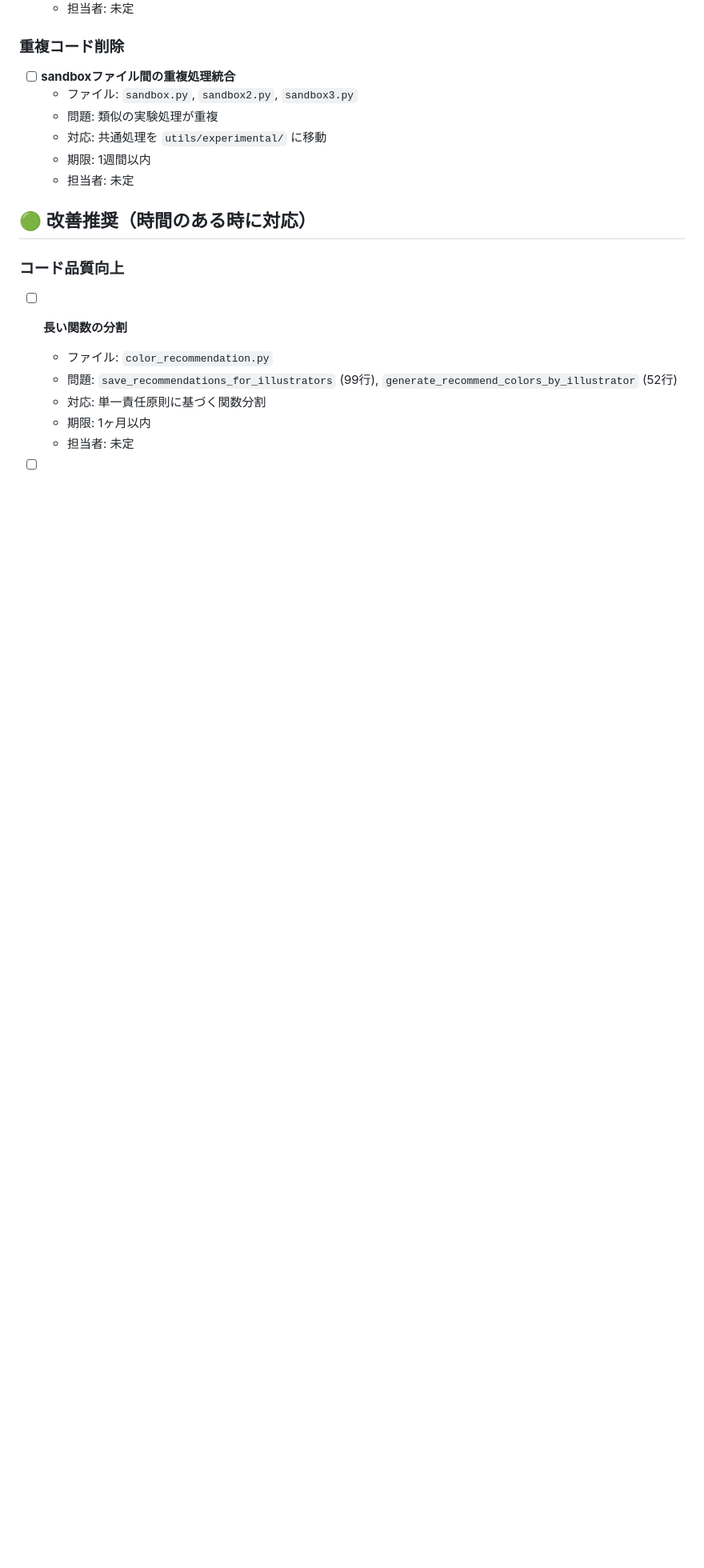
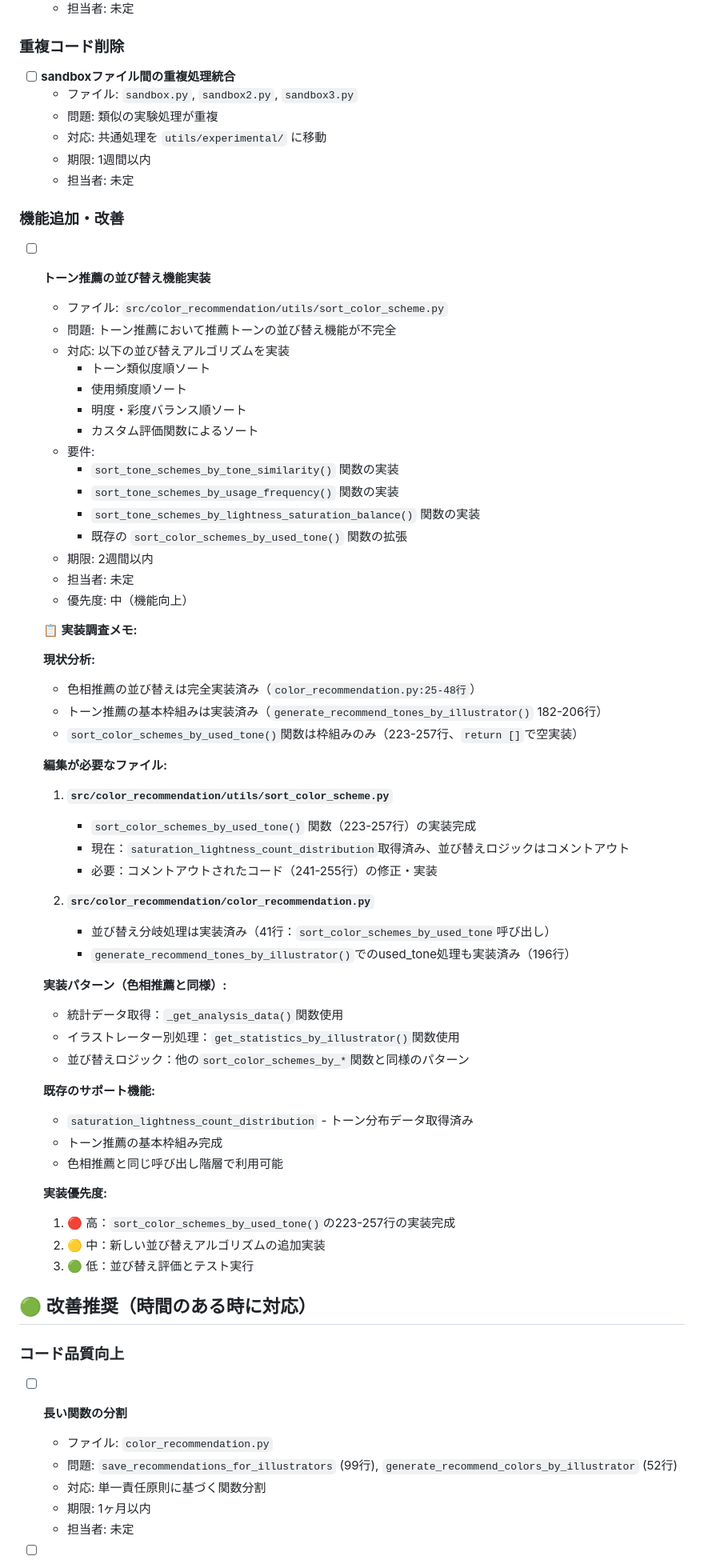
Before and after one commit to emar27181/my-color-recommendation-project, a Markdown page: TODO.md, the part around one of its changes. Shown at 80% size. Rendered like a GitHub page; blank space fills up the shorter version.

```diff
--- a/TODO.md
+++ b/TODO.md
@@ -70,6 +74,7 @@
   - 担当者: 未定
 
 ### 重複コード削除
+
 - [ ] **sandboxファイル間の重複処理統合**
   - ファイル: `sandbox.py`, `sandbox2.py`, `sandbox3.py`
   - 問題: 類似の実験処理が重複
@@ -77,9 +82,61 @@
   - 期限: 1週間以内
   - 担当者: 未定
 
+### 機能追加・改善
+
+- [ ] **トーン推薦の並び替え機能実装**
+  - ファイル: `src/color_recommendation/utils/sort_color_scheme.py`
+  - 問題: トーン推薦において推薦トーンの並び替え機能が不完全
+  - 対応: 以下の並び替えアルゴリズムを実装
+    - トーン類似度順ソート
+    - 使用頻度順ソート
+    - 明度・彩度バランス順ソート
+    - カスタム評価関数によるソート
+  - 要件:
+    - `sort_tone_schemes_by_tone_similarity()` 関数の実装
+    - `sort_tone_schemes_by_usage_frequency()` 関数の実装
+    - `sort_tone_schemes_by_lightness_saturation_balance()` 関数の実装
+    - 既存の `sort_color_schemes_by_used_tone()` 関数の拡張
+  - 期限: 2週間以内
+  - 担当者: 未定
+  - 優先度: 中（機能向上）
+
+  **📋 実装調査メモ:**
+
+  **現状分析:**
+  - 色相推薦の並び替えは完全実装済み（`color_recommendation.py:25-48行`）
+  - トーン推薦の基本枠組みは実装済み（`generate_recommend_tones_by_illustrator()` 182-206行）
+  - `sort_color_schemes_by_used_tone()`関数は枠組みのみ（223-257行、`return []`で空実装）
+
+  **編集が必要なファイル:**
+  1. **`src/color_recommendation/utils/sort_color_scheme.py`**
+     - `sort_color_schemes_by_used_tone()` 関数（223-257行）の実装完成
+     - 現在：`saturation_lightness_count_distribution`取得済み、並び替えロジックはコメントアウト
+     - 必要：コメントアウトされたコード（241-255行）の修正・実装
+
+  2. **`src/color_recommendation/color_recommendation.py`**
+     - 並び替え分岐処理は実装済み（41行：`sort_color_schemes_by_used_tone`呼び出し）
+     - `generate_recommend_tones_by_illustrator()`でのused_tone処理も実装済み（196行）
+
+  **実装パターン（色相推薦と同様）:**
+  - 統計データ取得：`_get_analysis_data()`関数使用
+  - イラストレーター別処理：`get_statistics_by_illustrator()`関数使用
+  - 並び替えロジック：他の`sort_color_schemes_by_*`関数と同様のパターン
+
+  **既存のサポート機能:**
+  - `saturation_lightness_count_distribution` - トーン分布データ取得済み
+  - トーン推薦の基本枠組み完成
+  - 色相推薦と同じ呼び出し階層で利用可能
+
+  **実装優先度:**
+  1. 🔴 高：`sort_color_schemes_by_used_tone()`の223-257行の実装完成
+  2. 🟡 中：新しい並び替えアルゴリズムの追加実装
+  3. 🟢 低：並び替え評価とテスト実行
+
 ## 🟢 改善推奨（時間のある時に対応）
 
 ### コード品質向上
+
 - [ ] **長い関数の分割**
   - ファイル: `color_recommendation.py`
   - 問題: `save_recommendations_for_illustrators` (99行), `generate_recommend_colors_by_illustrator` (52行)
```
Also changed, not shown: other parts of TODO.md (+13 -1 lines), PROJECT_RULES.md (+52 -0 lines).
